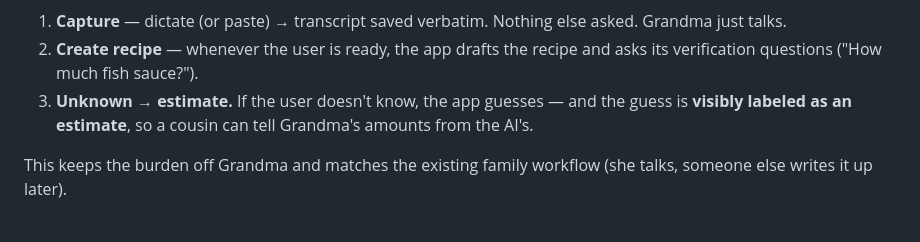
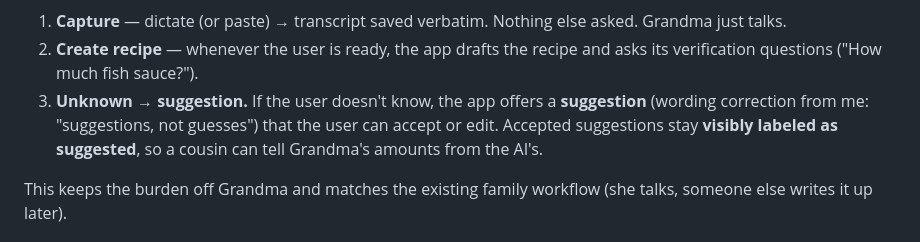
Before and after one commit to phamkd17/DBS-project_proposal, a Markdown page: notes/process.md, the part around the change. Rendered like a GitHub page.

Commit message:
Rename AI guesses to suggestions the user can accept or edit
Co-Authored-By: Claude Opus 5.5 <noreply@anthropic.com>

```diff
--- a/notes/process.md
+++ b/notes/process.md
@@ -347,9 +347,10 @@ back to her.
    asked. Grandma just talks.
 2. **Create recipe** — whenever the user is ready, the app drafts the recipe and
    asks its verification questions ("How much fish sauce?").
-3. **Unknown → estimate.** If the user doesn't know, the app guesses — and the
-   guess is **visibly labeled as an estimate**, so a cousin can tell Grandma's
-   amounts from the AI's.
+3. **Unknown → suggestion.** If the user doesn't know, the app offers a
+   **suggestion** (wording correction from me: "suggestions, not guesses") that
+   the user can accept or edit. Accepted suggestions stay **visibly labeled as
+   suggested**, so a cousin can tell Grandma's amounts from the AI's.
 
 This keeps the burden off Grandma and matches the existing family workflow
 (she talks, someone else writes it up later).
```
Also changed, not shown: evals/samples/tomato-tofu.md (+2 -2 lines).
